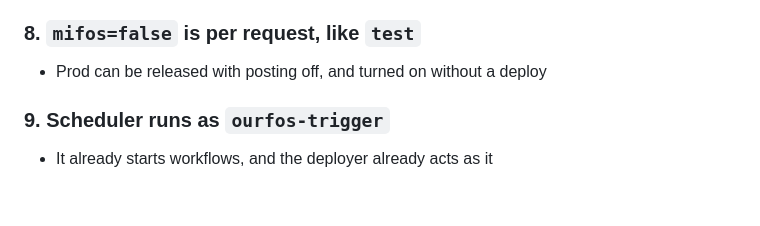
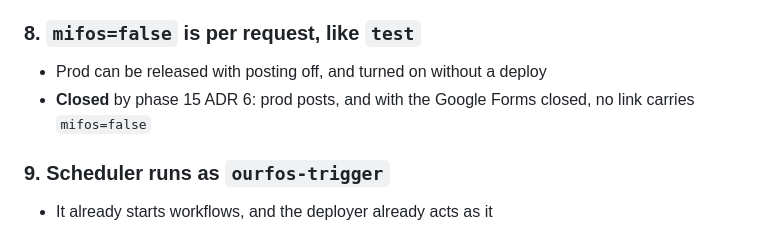
Before and after one commit to tinopetros/lekka-ourfos, a Markdown page: docs/phase12/adr.md, the part around the change. Rendered like a GitHub page; blank space fills up the shorter version.

Commit message:
phase15 ADR, and phase 12 ADR 8 closed (#45)

```diff
--- a/docs/phase12/adr.md
+++ b/docs/phase12/adr.md
@@ -45,6 +45,7 @@
 ### 8. `mifos=false` is per request, like `test`
 
 - Prod can be released with posting off, and turned on without a deploy
+- **Closed** by phase 15 ADR 6: prod posts, and with the Google Forms closed, no link carries `mifos=false`
 
 ### 9. Scheduler runs as `ourfos-trigger`
 
```
Also changed, not shown: docs/phase15/adr.md (added, +54 -0 lines).
